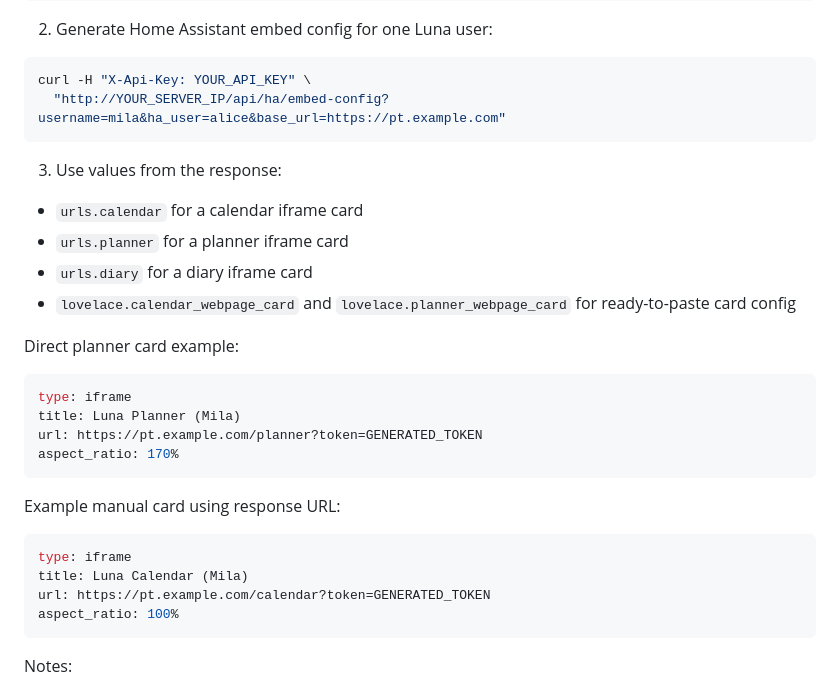
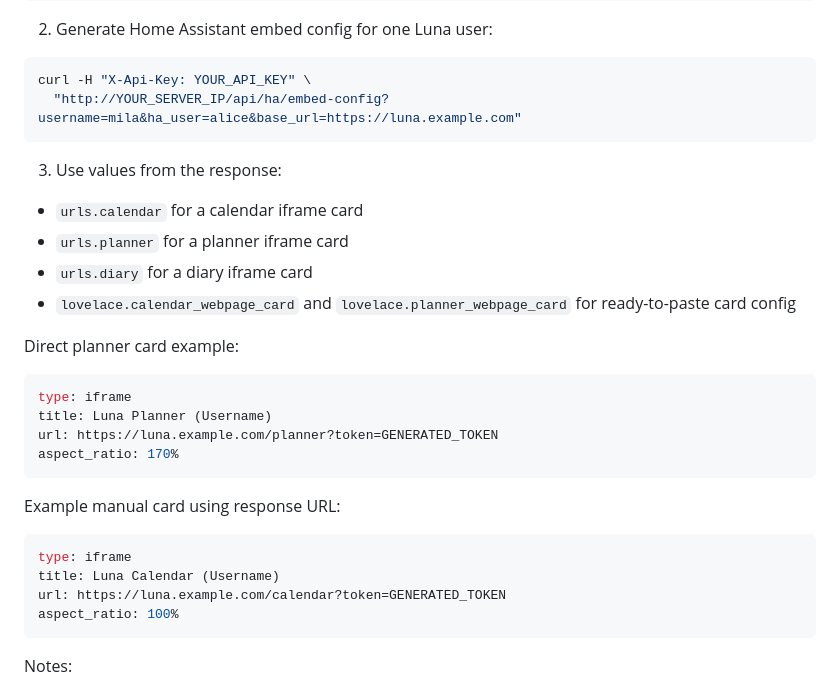
Before and after one commit to antimidas/Luna---Period-Tracker, a Markdown page: README.md, the part around the change. GitHub-like rendering.

Commit message:
docs: update README embed URL examples

````diff
--- a/README.md
+++ b/README.md
@@ -339,7 +339,7 @@ curl -H "X-Api-Key: YOUR_API_KEY" \
 
 ```bash
 curl -H "X-Api-Key: YOUR_API_KEY" \
-  "http://YOUR_SERVER_IP/api/ha/embed-config?username=mila&ha_user=alice&base_url=https://pt.example.com"
+  "http://YOUR_SERVER_IP/api/ha/embed-config?username=mila&ha_user=alice&base_url=https://luna.example.com"
 ```
 
 3. Use values from the response:
@@ -352,8 +352,8 @@ Direct planner card example:
 
 ```yaml
 type: iframe
-title: Luna Planner (Mila)
-url: https://pt.example.com/planner?token=GENERATED_TOKEN
+title: Luna Planner (Username)
+url: https://luna.example.com/planner?token=GENERATED_TOKEN
 aspect_ratio: 170%
 ```
 
@@ -361,8 +361,8 @@ Example manual card using response URL:
 
 ```yaml
 type: iframe
-title: Luna Calendar (Mila)
-url: https://pt.example.com/calendar?token=GENERATED_TOKEN
+title: Luna Calendar (Username)
+url: https://luna.example.com/calendar?token=GENERATED_TOKEN
 aspect_ratio: 100%
 ```
 
````
